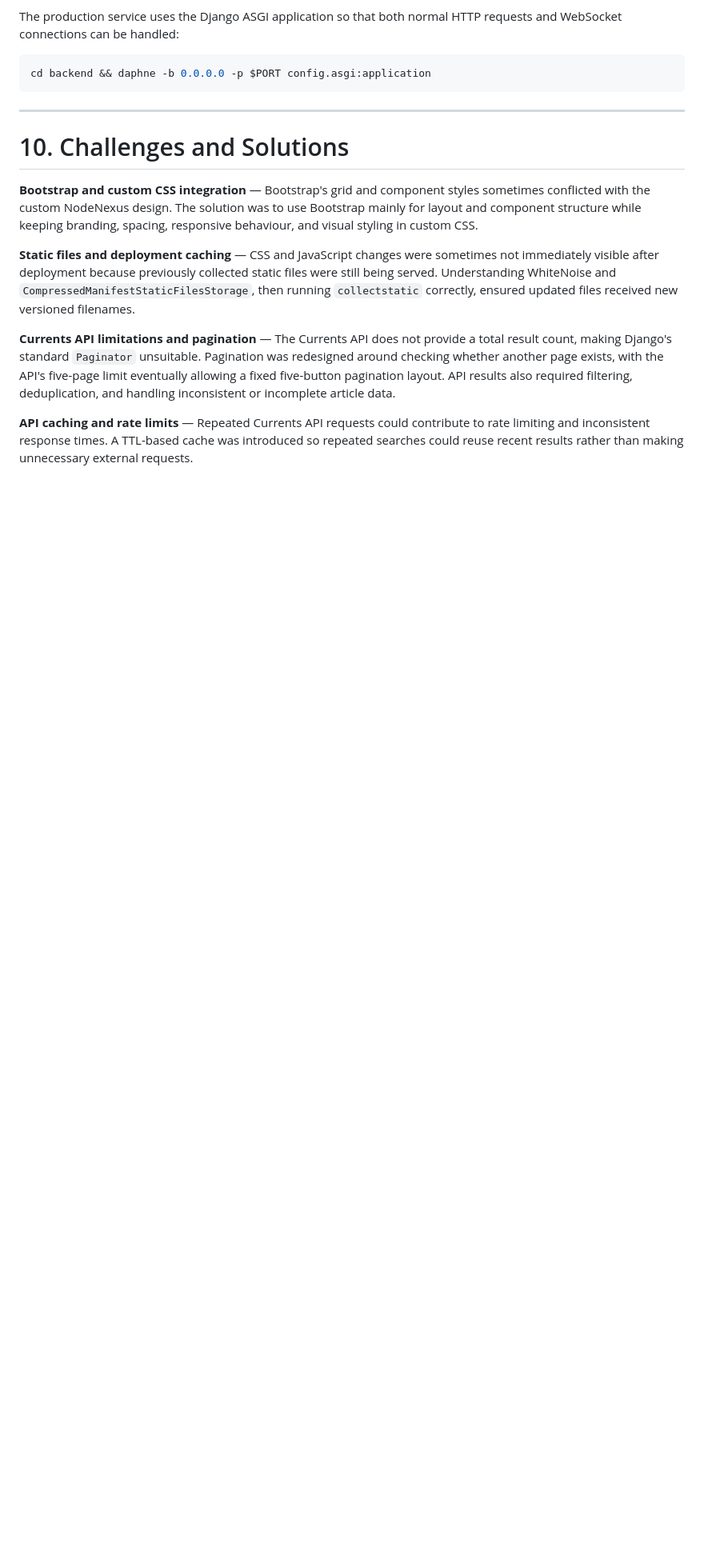
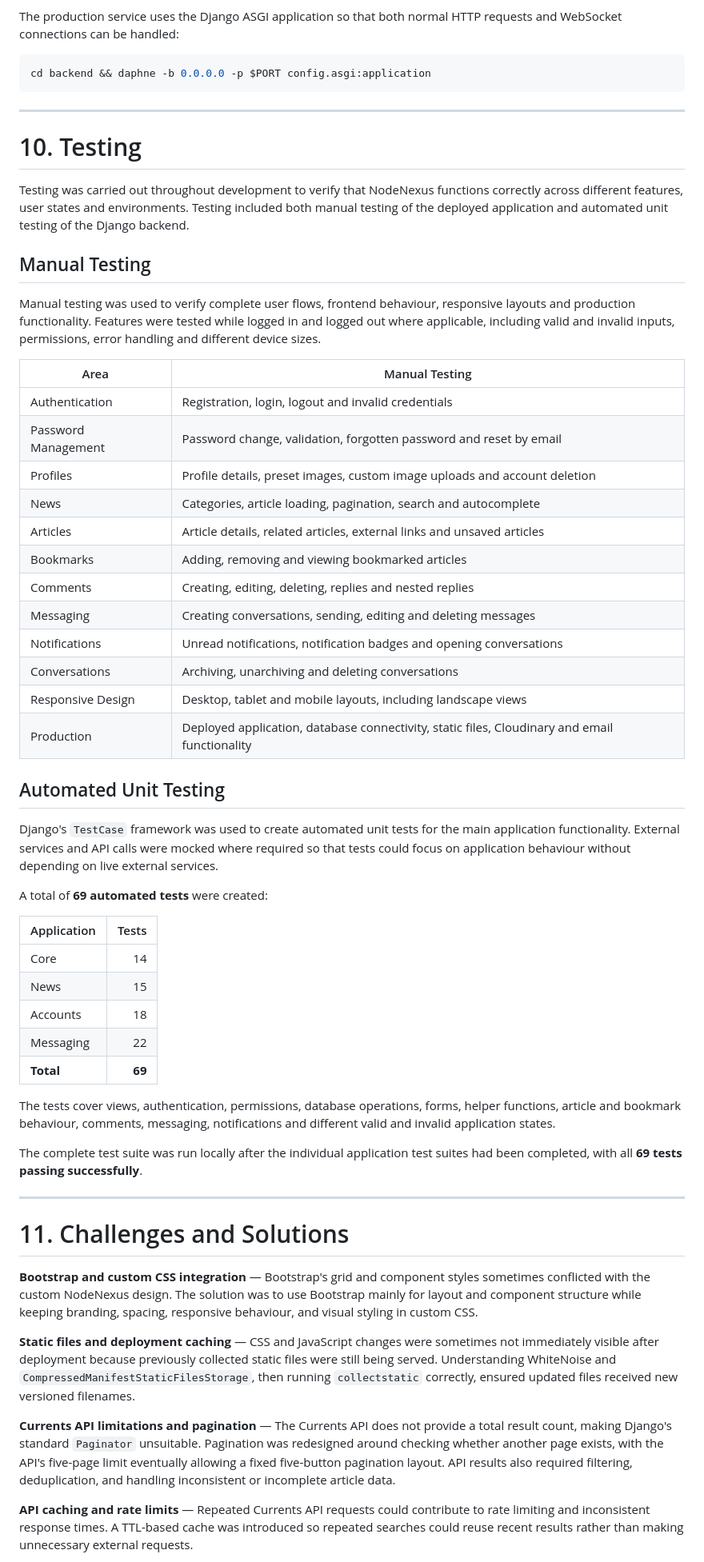
Before and after one commit to ColmN-Dev/NodeNexus, a Markdown page: docs/NodeNexus-Documentation.md, the part around one of its changes. Shown at 80% size. GitHub-like rendering; blank space fills up the shorter version.

Commit message:
docs: update documentation with latest changes and add testing section

```diff
--- a/docs/NodeNexus-Documentation.md
+++ b/docs/NodeNexus-Documentation.md
@@ -626,7 +626,50 @@ cd backend && daphne -b 0.0.0.0 -p $PORT config.asgi:application
 
 ---
 
-# 10. Challenges and Solutions
+# 10. Testing
+
+Testing was carried out throughout development to verify that NodeNexus functions correctly across different features, user states and environments. Testing included both manual testing of the deployed application and automated unit testing of the Django backend.
+
+## Manual Testing
+
+Manual testing was used to verify complete user flows, frontend behaviour, responsive layouts and production functionality. Features were tested while logged in and logged out where applicable, including valid and invalid inputs, permissions, error handling and different device sizes.
+
+| Area | Manual Testing |
+|---|---|
+| Authentication | Registration, login, logout and invalid credentials |
+| Password Management | Password change, validation, forgotten password and reset by email |
+| Profiles | Profile details, preset images, custom image uploads and account deletion |
+| News | Categories, article loading, pagination, search and autocomplete |
+| Articles | Article details, related articles, external links and unsaved articles |
+| Bookmarks | Adding, removing and viewing bookmarked articles |
+| Comments | Creating, editing, deleting, replies and nested replies |
+| Messaging | Creating conversations, sending, editing and deleting messages |
+| Notifications | Unread notifications, notification badges and opening conversations |
+| Conversations | Archiving, unarchiving and deleting conversations |
+| Responsive Design | Desktop, tablet and mobile layouts, including landscape views |
+| Production | Deployed application, database connectivity, static files, Cloudinary and email functionality |
+
+## Automated Unit Testing
+
+Django's `TestCase` framework was used to create automated unit tests for the main application functionality. External services and API calls were mocked where required so that tests could focus on application behaviour without depending on live external services.
+
+A total of **69 automated tests** were created:
+
+| Application | Tests |
+|---|---:|
+| Core | 14 |
+| News | 15 |
+| Accounts | 18 |
+| Messaging | 22 |
+| **Total** | **69** |
+
+The tests cover views, authentication, permissions, database operations, forms, helper functions, article and bookmark behaviour, comments, messaging, notifications and different valid and invalid application states.
+
+The complete test suite was run locally after the individual application test suites had been completed, with all **69 tests passing successfully**.
+
+---
+
+# 11. Challenges and Solutions
 
 **Bootstrap and custom CSS integration** — Bootstrap's grid and component styles sometimes conflicted with the custom NodeNexus design. The solution was to use Bootstrap mainly for layout and component structure while keeping branding, spacing, responsive behaviour, and visual styling in custom CSS.
 
```
Also changed, not shown: other parts of docs/NodeNexus-Documentation.md (+30 -20 lines).
